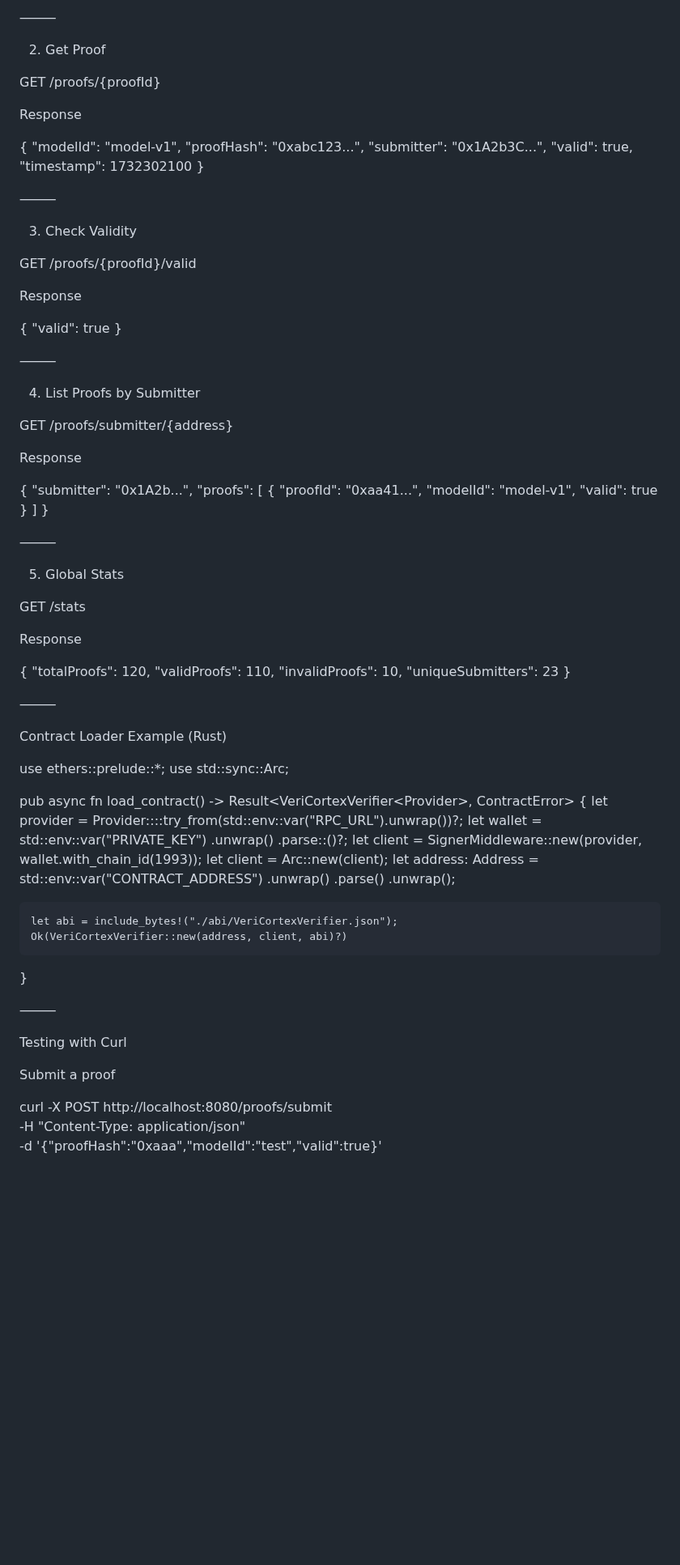
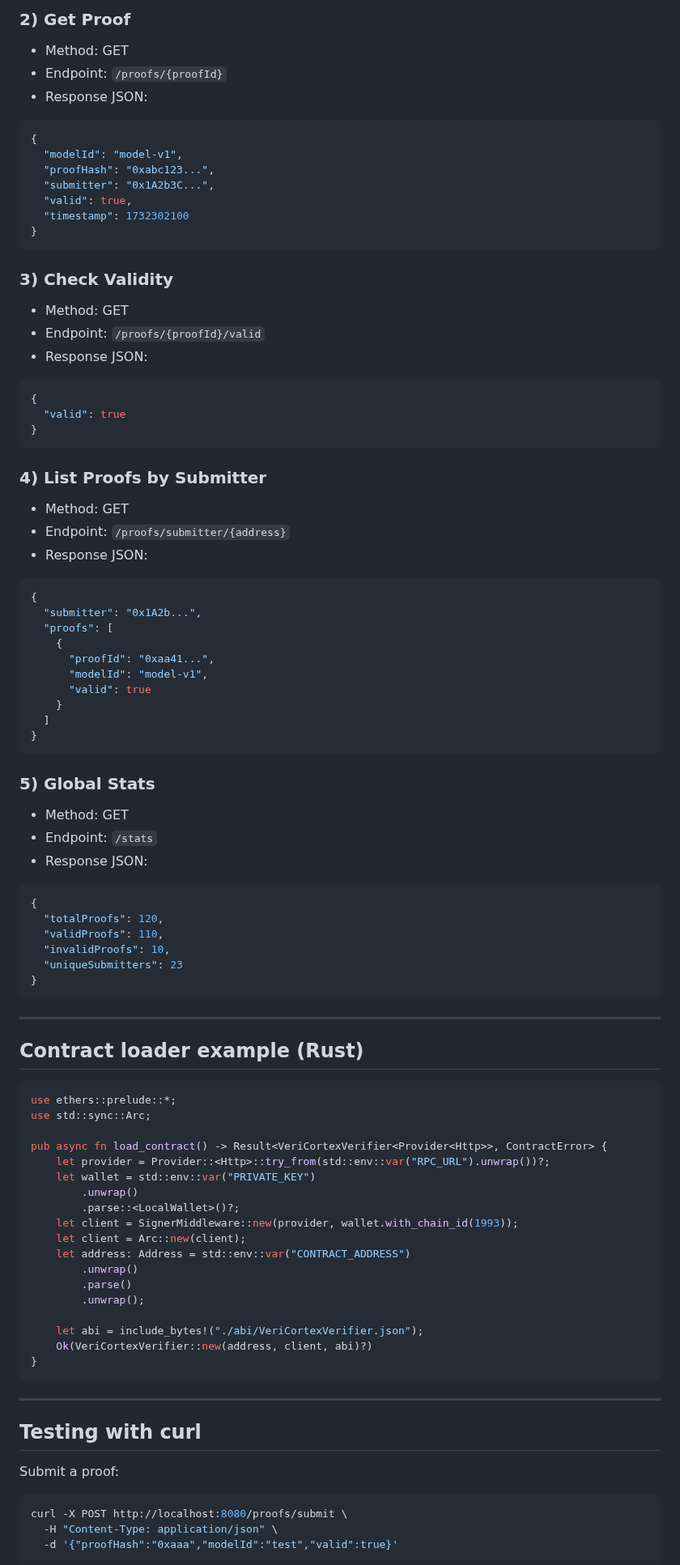
Before and after one commit to veeringman/veriCortex, a Markdown page: src/api/README.md, the part around one of its changes. Shown at 81% size. GitHub-like rendering; blank space fills up the shorter version.

````diff
--- a/src/api/README.md
+++ b/src/api/README.md
@@ -79,13 +86,9 @@ Response
 
-
-⸻
-
-2. Get Proof
-
-GET /proofs/{proofId}
-
-Response
-
+### 2) Get Proof
+- Method: GET
+- Endpoint: `/proofs/{proofId}`
+- Response JSON:
+```json
 {
   "modelId": "model-v1",
   "proofHash": "0xabc123...",
@@ -93,29 +96,23 @@ Response
   "valid": true,
   "timestamp": 1732302100
 }
+```
 
-
-⸻
-
-3. Check Validity
-
-GET /proofs/{proofId}/valid
-
-Response
-
+### 3) Check Validity
+- Method: GET
+- Endpoint: `/proofs/{proofId}/valid`
+- Response JSON:
+```json
 {
   "valid": true
 }
+```
 
-
-⸻
-
-4. List Proofs by Submitter
-
-GET /proofs/submitter/{address}
-
-Response
-
+### 4) List Proofs by Submitter
+- Method: GET
+- Endpoint: `/proofs/submitter/{address}`
+- Response JSON:
+```json
 {
   "submitter": "0x1A2b...",
   "proofs": [
@@ -126,28 +123,26 @@ Response
     }
   ]
 }
+```
 
-
-⸻
-
-5. Global Stats
-
-GET /stats
-
-Response
-
+### 5) Global Stats
+- Method: GET
+- Endpoint: `/stats`
+- Response JSON:
+```json
 {
   "totalProofs": 120,
   "validProofs": 110,
   "invalidProofs": 10,
   "uniqueSubmitters": 23
 }
+```
 
+---
 
-⸻
+## Contract loader example (Rust)
 
-Contract Loader Example (Rust)
-
+```rust
 use ethers::prelude::*;
 use std::sync::Arc;
 
@@ -166,15 +161,16 @@ pub async fn load_contract() -> Result<VeriCortexVerifier<Provider<Http>>, Contr
     let abi = include_bytes!("./abi/VeriCortexVerifier.json");
     Ok(VeriCortexVerifier::new(address, client, abi)?)
 }
+```
 
+---
 
-⸻
+## Testing with curl
 
-Testing with Curl
-
-Submit a proof
-
+Submit a proof:
+```sh
 curl -X POST http://localhost:8080/proofs/submit \
   -H "Content-Type: application/json" \
   -d '{"proofHash":"0xaaa","modelId":"test","valid":true}'
+```
 
````
Also changed, not shown: other parts of src/api/README.md (+76 -68 lines).
